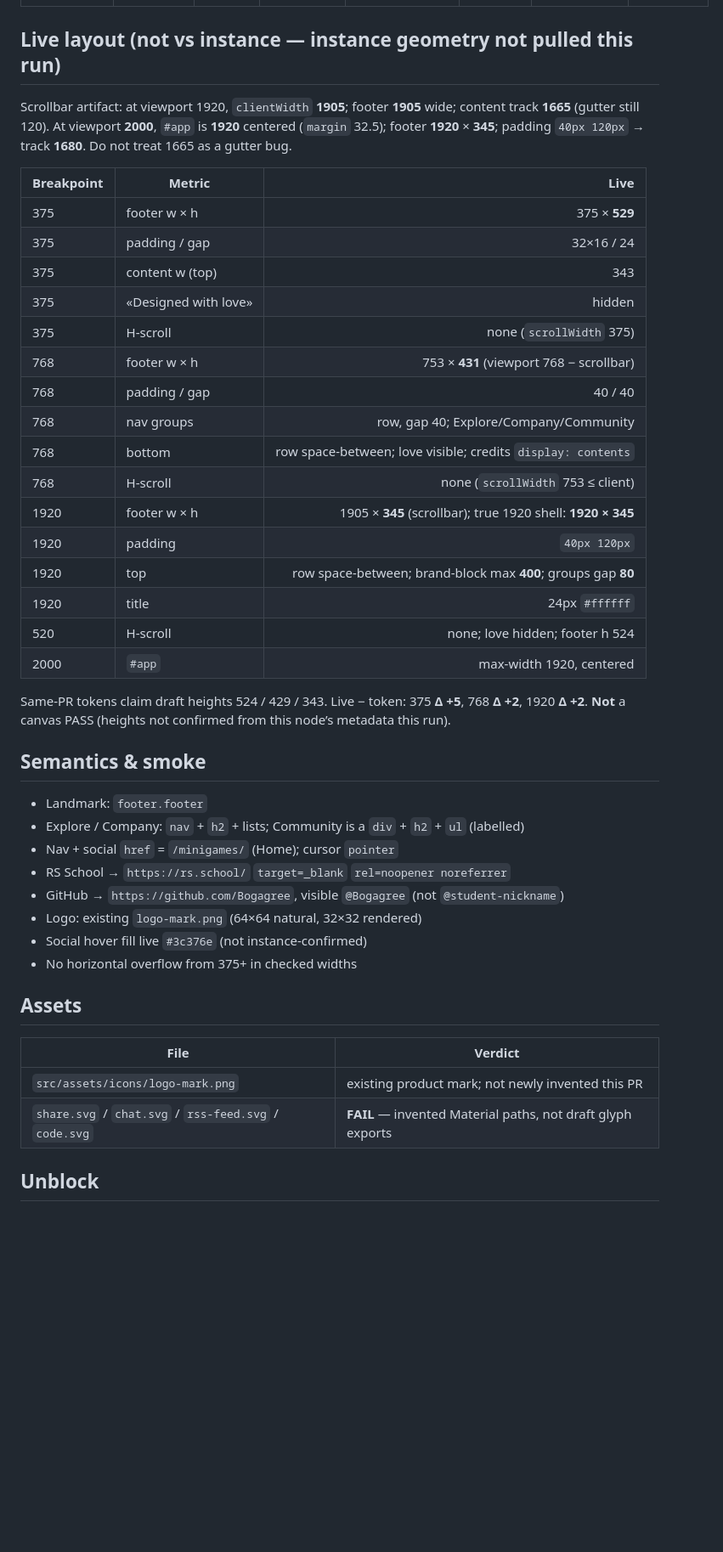
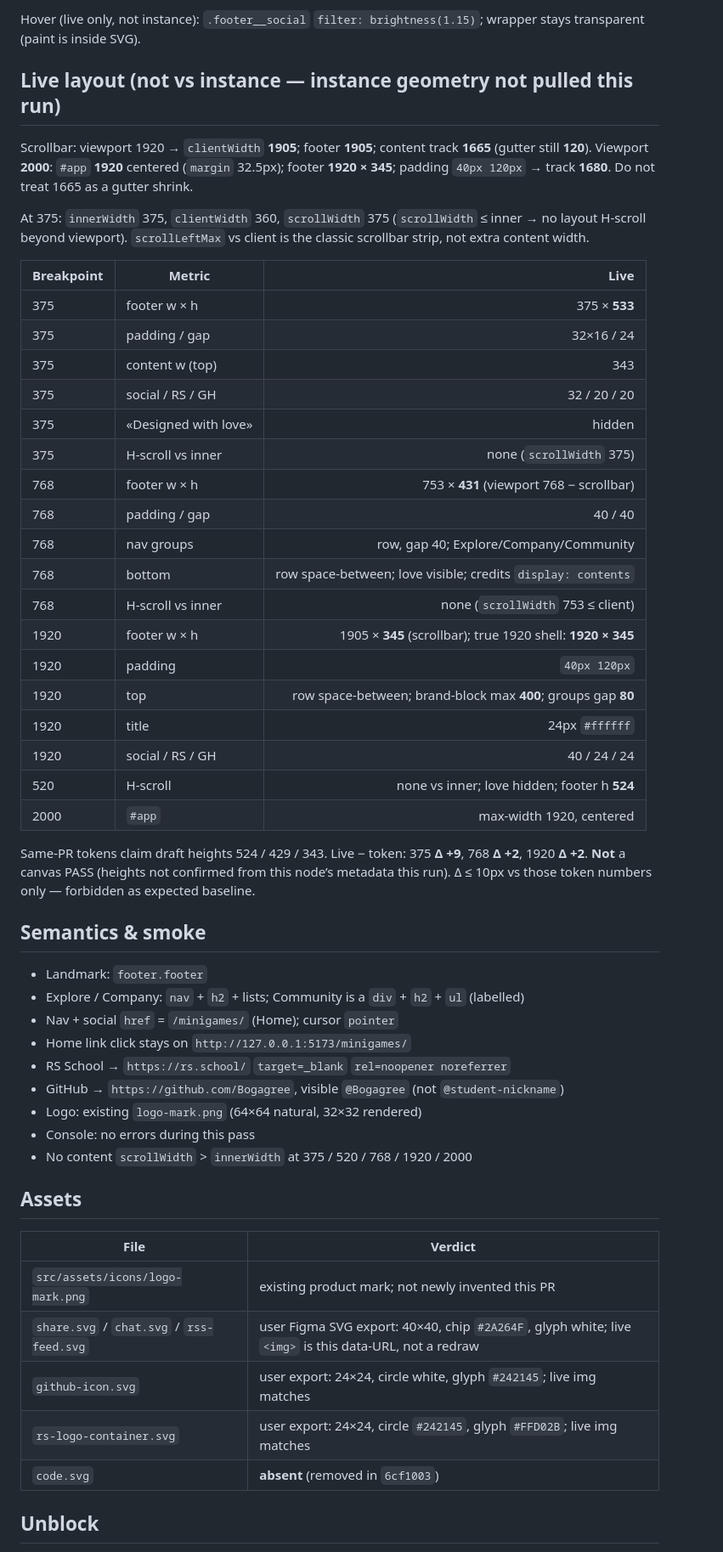
Before and after one commit to Bogagree/minigames, a Markdown page: docs/qa/footer.md, the part around one of its changes. Shown at 85% size. GitHub-like rendering; blank space fills up the shorter version.

```diff
--- a/docs/qa/footer.md
+++ b/docs/qa/footer.md
@@ -40,46 +47,55 @@ Instance columns are **missing** (MCP 402, no fills/effects cache, no user paste
+Hover (live only, not instance): `.footer__social` `filter: brightness(1.15)`; wrapper stays transparent (paint is inside SVG).
 
 ## Live layout (not vs instance — instance geometry not pulled this run)
 
-Scrollbar artifact: at viewport 1920, `clientWidth` **1905**; footer **1905** wide; content track **1665** (gutter still 120). At viewport **2000**, `#app` is **1920** centered (`margin` 32.5); footer **1920** × **345**; padding `40px 120px` → track **1680**. Do not treat 1665 as a gutter bug.
+Scrollbar: viewport 1920 → `clientWidth` **1905**; footer **1905**; content track **1665** (gutter still **120**). Viewport **2000**: `#app` **1920** centered (`margin` 32.5px); footer **1920 × 345**; padding `40px 120px` → track **1680**. Do not treat 1665 as a gutter shrink.
+
+At 375: `innerWidth` 375, `clientWidth` 360, `scrollWidth` 375 (`scrollWidth` ≤ inner → no layout H-scroll beyond viewport). `scrollLeftMax` vs client is the classic scrollbar strip, not extra content width.
 
 | Breakpoint | Metric               |                                                          Live |
 | ---------- | -------------------- | ------------------------------------------------------------: |
-| 375        | footer w × h         |                                                 375 × **529** |
+| 375        | footer w × h         |                                                 375 × **533** |
 | 375        | padding / gap        |                                                    32×16 / 24 |
 | 375        | content w (top)      |                                                           343 |
+| 375        | social / RS / GH     |                                                    32 / 20 / 20 |
 | 375        | «Designed with love» |                                                        hidden |
-| 375        | H-scroll             |                                      none (`scrollWidth` 375) |
+| 375        | H-scroll vs inner    |                                      none (`scrollWidth` 375) |
 | 768        | footer w × h         |                      753 × **431** (viewport 768 − scrollbar) |
 | 768        | padding / gap        |                                                       40 / 40 |
 | 768        | nav groups           |                        row, gap 40; Explore/Company/Community |
 | 768        | bottom               |  row space-between; love visible; credits `display: contents` |
-| 768        | H-scroll             |                             none (`scrollWidth` 753 ≤ client) |
+| 768        | H-scroll vs inner    |                             none (`scrollWidth` 753 ≤ client) |
 | 1920       | footer w × h         |   1905 × **345** (scrollbar); true 1920 shell: **1920 × 345** |
 | 1920       | padding              |                                                  `40px 120px` |
 | 1920       | top                  | row space-between; brand-block max **400**; groups gap **80** |
 | 1920       | title                |                                                24px `#ffffff` |
-| 520        | H-scroll             |                               none; love hidden; footer h 524 |
+| 1920       | social / RS / GH     |                                                    40 / 24 / 24 |
+| 520        | H-scroll             |                    none vs inner; love hidden; footer h **524** |
 | 2000       | `#app`               |                                      max-width 1920, centered |
 
-Same-PR tokens claim draft heights 524 / 429 / 343. Live − token: 375 **Δ +5**, 768 **Δ +2**, 1920 **Δ +2**. **Not** a canvas PASS (heights not confirmed from this node’s metadata this run).
+Same-PR tokens claim draft heights 524 / 429 / 343. Live − token: 375 **Δ +9**, 768 **Δ +2**, 1920 **Δ +2**. **Not** a canvas PASS (heights not confirmed from this node’s metadata this run). Δ ≤ 10px vs those token numbers only — forbidden as expected baseline.
 
 ## Semantics & smoke
 
 - Landmark: `footer.footer`
 - Explore / Company: `nav` + `h2` + lists; Community is a `div` + `h2` + `ul` (labelled)
 - Nav + social `href` = `/minigames/` (Home); cursor `pointer`
+- Home link click stays on `http://127.0.0.1:5173/minigames/`
 - RS School → `https://rs.school/` `target=_blank` `rel=noopener noreferrer`
 - GitHub → `https://github.com/Bogagree`, visible `@Bogagree` (not `@student-nickname`)
 - Logo: existing `logo-mark.png` (64×64 natural, 32×32 rendered)
-- Social hover fill live `#3c376e` (not instance-confirmed)
-- No horizontal overflow from 375+ in checked widths
+- Console: no errors during this pass
+- No content `scrollWidth` > `innerWidth` at 375 / 520 / 768 / 1920 / 2000
 
 ## Assets
 
-| File                                                   | Verdict                                                     |
-| ------------------------------------------------------ | ----------------------------------------------------------- |
-| `src/assets/icons/logo-mark.png`                       | existing product mark; not newly invented this PR           |
-| `share.svg` / `chat.svg` / `rss-feed.svg` / `code.svg` | **FAIL** — invented Material paths, not draft glyph exports |
+| File                                | Verdict                                                                                          |
+| ----------------------------------- | ------------------------------------------------------------------------------------------------ |
+| `src/assets/icons/logo-mark.png`    | existing product mark; not newly invented this PR                                                |
+| `share.svg` / `chat.svg` / `rss-feed.svg` | user Figma SVG export: 40×40, chip `#2A264F`, glyph white; live `<img>` is this data-URL, not a redraw |
+| `github-icon.svg`                   | user export: 24×24, circle white, glyph `#242145`; live img matches                               |
+| `rs-logo-container.svg`             | user export: 24×24, circle `#242145`, glyph `#FFD02B`; live img matches                           |
+| `code.svg`                          | **absent** (removed in `6cf1003`)                                                                |
 
 ## Unblock
 
```
Also changed, not shown: other parts of docs/qa/footer.md (+38 -31 lines).
